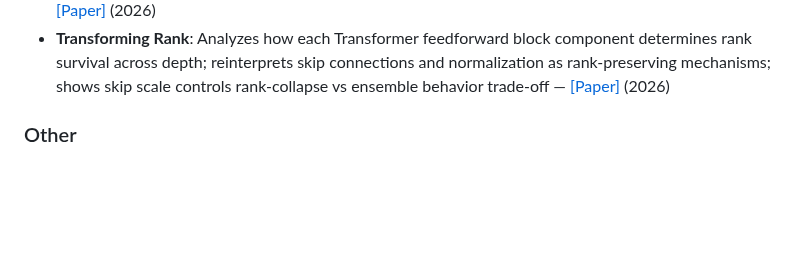
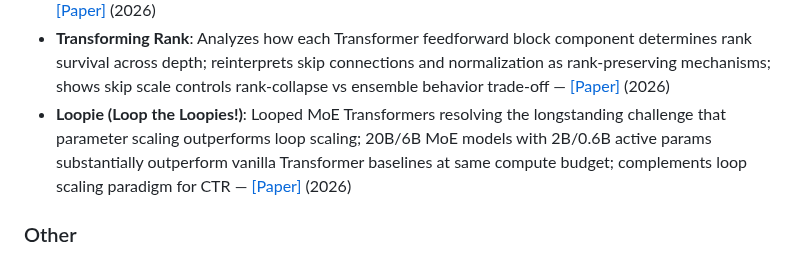
Before and after one commit to byby221b/Awesome-CTR-Scaling, a Markdown page: README.md, the part around the change. Drawn GitHub-style; blank space fills up the shorter version.

Commit message:
Add Loopie (Architecture Innovation): looped MoE Transformers resolving loop vs parameter scaling gap
Co-Authored-By: Claude Opus 4.6 <noreply@anthropic.com>

```diff
--- a/README.md
+++ b/README.md
@@ -205,6 +205,7 @@ Additional papers relevant to the CTR scaling landscape, grouped by sub-topic.
 - **DeepLoop**: Depth scaling for looped Transformers; formalizes tied-depth effect via visit-alignment coefficient; proper residual scaling rules (α, β exponents) for stable recurrent parameter reuse; complements loop scaling paradigm — [[Paper]](https://arxiv.org/abs/2607.13491) (2026)
 - **xHC (Expanded Hyper-Connections)**: First HC-family method to expand residual stream beyond N=4; sparse update of k=4 streams while retaining dense access to N=16; 1.50× compute reduction vs vanilla at same loss on 18B/28B MoE; xHC-Flash reduces memory traffic for practical training — [[Paper]](https://arxiv.org/abs/2607.14530) (2026)
 - **Transforming Rank**: Analyzes how each Transformer feedforward block component determines rank survival across depth; reinterprets skip connections and normalization as rank-preserving mechanisms; shows skip scale controls rank-collapse vs ensemble behavior trade-off — [[Paper]](https://arxiv.org/abs/2607.14018) (2026)
+- **Loopie (Loop the Loopies!)**: Looped MoE Transformers resolving the longstanding challenge that parameter scaling outperforms loop scaling; 20B/6B MoE models with 2B/0.6B active params substantially outperform vanilla Transformer baselines at same compute budget; complements loop scaling paradigm for CTR — [[Paper]](https://arxiv.org/abs/2607.16051) (2026)
 
 ### Other
 
```
